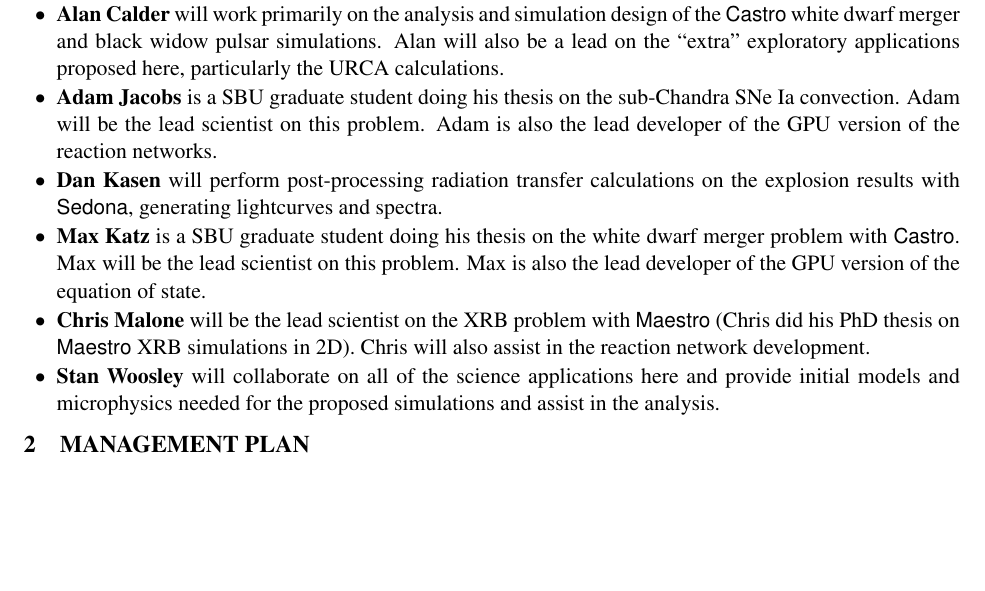
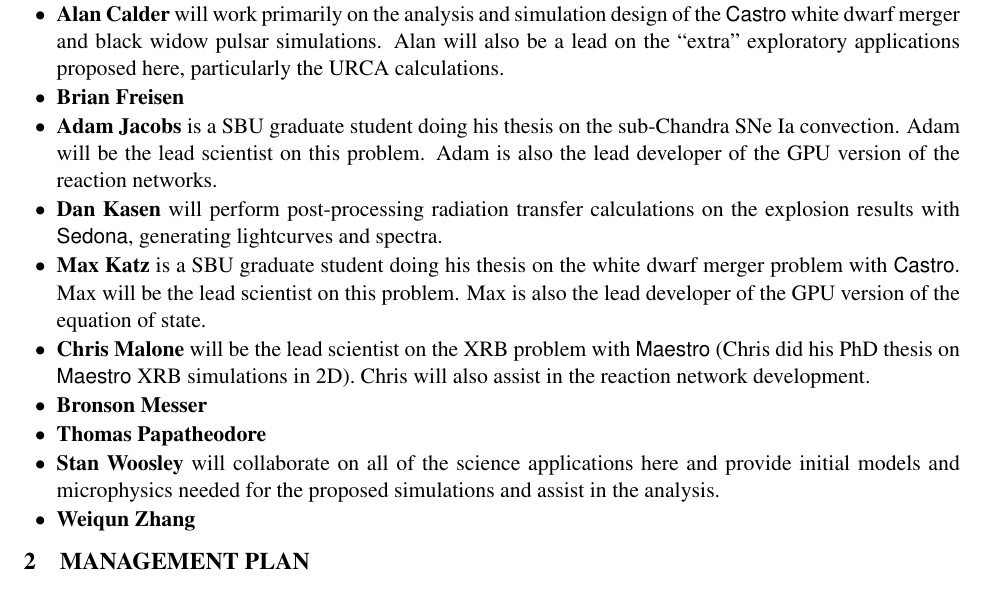
Before and after one commit to dnkasen/INCITE_2017, a LaTeX document (initial_proposal/personnel.tex): part of the page before the commit and part of page 1 of 2 after it, cut so that both start at the same text, the shorter picture padded with empty space. Compiled offline with pdfLaTeX.

Commit message:
more personnel

```diff
--- a/initial_proposal/personnel.tex
+++ b/initial_proposal/personnel.tex
@@ -103,6 +103,8 @@
   Alan will also be a lead on the ``extra'' exploratory applications
   proposed here, particularly the URCA calculations.
 
+\item {\bf Brian Freisen}
+
 \item {\bf Adam Jacobs} is a SBU graduate student doing his thesis on
   the sub-Chandra SNe Ia convection.  Adam will be the lead scientist
   on this problem.  Adam is also the lead developer of the GPU version
@@ -121,9 +123,15 @@
   with \maestro\ (Chris did his PhD thesis on \maestro\ XRB simulations
   in 2D).  Chris will also assist in the reaction network development.
 
+\item {\bf Bronson Messer}
+
+\item {\bf Thomas Papatheodore}
+
 \item {\bf Stan Woosley} will collaborate on all of the science
   applications here and provide initial models and microphysics needed
   for the proposed simulations and assist in the analysis.
+
+\item {\bf Weiqun Zhang}
 
 \end{tightitem}
 
```
